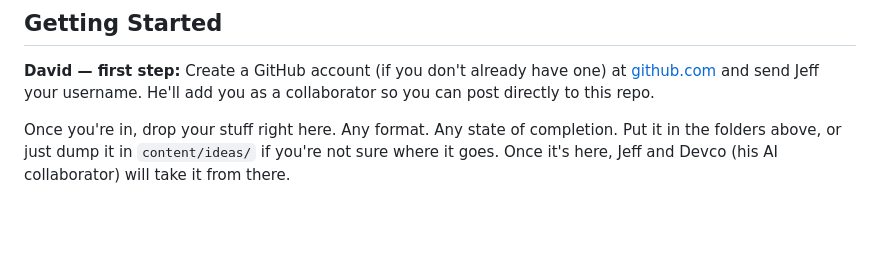
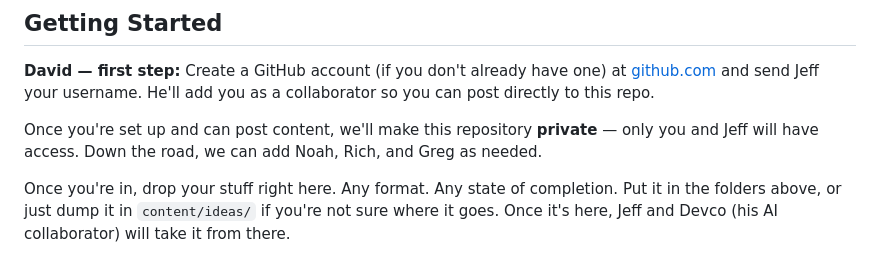
Before and after one commit to devcoband-ai/it-begins-again, a Markdown page: README.md, the part around the change. Drawn GitHub-style; blank space fills up the shorter version.

Commit message:
Note: repo goes private after David is set up; future collaborators listed

```diff
--- a/README.md
+++ b/README.md
@@ -82,6 +82,8 @@ I'm a tool, not a replacement. Your ideas, your voice, your decisions. I just ma
 
 **David — first step:** Create a GitHub account (if you don't already have one) at [github.com](https://github.com) and send Jeff your username. He'll add you as a collaborator so you can post directly to this repo.
 
+Once you're set up and can post content, we'll make this repository **private** — only you and Jeff will have access. Down the road, we can add Noah, Rich, and Greg as needed.
+
 Once you're in, drop your stuff right here. Any format. Any state of completion. Put it in the folders above, or just dump it in `content/ideas/` if you're not sure where it goes. Once it's here, Jeff and Devco (his AI collaborator) will take it from there.
 
 It begins, again.
```
